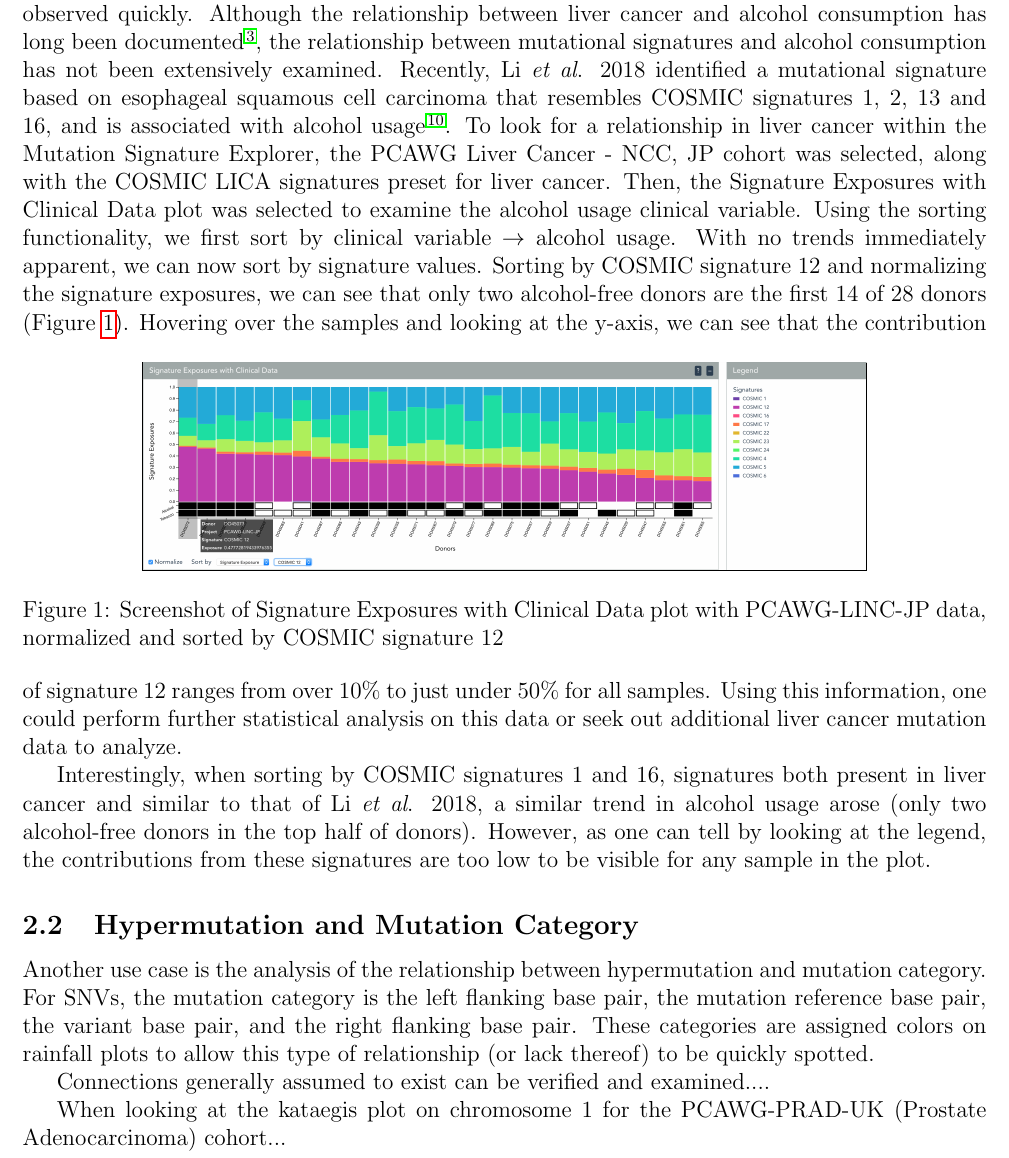
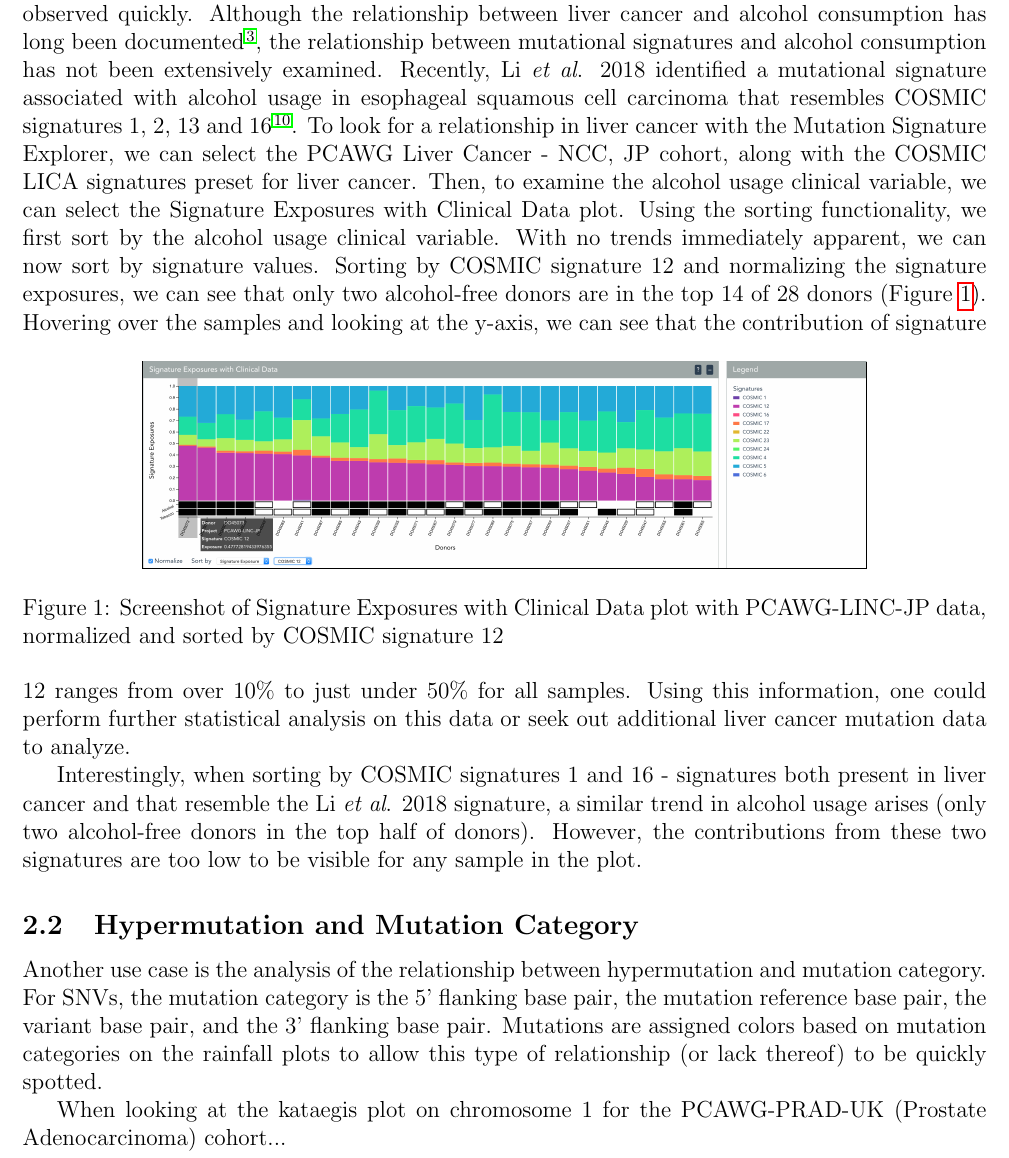
Before and after one commit to keller-mark/cmsc499a-visualization-paper, a LaTeX paper (main.tex): part of page 3 of 11, cut so that both start at the same text. Compiled offline with pdfLaTeX.

Commit message:
Grammar changes

```diff
--- a/main.tex
+++ b/main.tex
@@ -70,12 +70,12 @@ To our knowledge, this is a new method for exploring mutational signatures along
 One use case for this tool is the analysis of relationships between signature exposures and clinical variables.
 Interactive sorting and dynamic calculations of signature exposures allow trends to be observed quickly.
 Although the relationship between liver cancer and alcohol consumption has long been documented \cite{bosch2004primary}, the relationship between mutational signatures and alcohol consumption has not been extensively examined.
-Recently, Li \textit{et al}. 2018 identified a mutational signature based on esophageal squamous cell carcinoma that resembles COSMIC signatures 1, 2, 13 and 16, and is associated with alcohol usage\cite{li2018mutational}.
-To look for a relationship in liver cancer within the Mutation Signature Explorer, the PCAWG Liver Cancer - NCC, JP cohort was selected, along with the COSMIC LICA signatures preset for liver cancer.
-Then, the Signature Exposures with Clinical Data plot was selected to examine the alcohol usage clinical variable.
-Using the sorting functionality, we first sort by clinical variable $\rightarrow$ alcohol usage.
+Recently, Li \textit{et al}. 2018 identified a mutational signature associated with alcohol usage in esophageal squamous cell carcinoma that resembles COSMIC signatures 1, 2, 13 and 16\cite{li2018mutational}.
+To look for a relationship in liver cancer with the Mutation Signature Explorer, we can select the PCAWG Liver Cancer - NCC, JP cohort, along with the COSMIC LICA signatures preset for liver cancer.
+Then, to examine the alcohol usage clinical variable, we can select the Signature Exposures with Clinical Data plot.
+Using the sorting functionality, we first sort by the alcohol usage clinical variable.
 With no trends immediately apparent, we can now sort by signature values.
-Sorting by COSMIC signature 12 and normalizing the signature exposures, we can see that only two alcohol-free donors are the first 14 of 28 donors (Figure \ref{fig:caseStudy1_sig12}).
+Sorting by COSMIC signature 12 and normalizing the signature exposures, we can see that only two alcohol-free donors are in the top 14 of 28 donors (Figure \ref{fig:caseStudy1_sig12}).
 \begin{figure}[h]
     \centering
     \frame{\includegraphics[width=0.75\columnwidth]{figures/case_study1.png}}
@@ -85,16 +85,14 @@ Sorting by COSMIC signature 12 and normalizing the signature exposures, we can s
 Hovering over the samples and looking at the y-axis, we can see that the contribution of signature 12 ranges from over 10\% to just under 50\% for all samples.
 Using this information, one could perform further statistical analysis on this data or seek out additional liver cancer mutation data to analyze.
 
-Interestingly, when sorting by COSMIC signatures 1 and 16, signatures both present in liver cancer and similar to that of Li \textit{et al}. 2018, a similar trend in alcohol usage arose (only two alcohol-free donors in the top half of donors).
-However, as one can tell by looking at the legend, the contributions from these signatures are too low to be visible for any sample in the plot.
+Interestingly, when sorting by COSMIC signatures 1 and 16 - signatures both present in liver cancer and that resemble the Li \textit{et al}. 2018 signature, a similar trend in alcohol usage arises (only two alcohol-free donors in the top half of donors).
+However, the contributions from these two signatures are too low to be visible for any sample in the plot.
 
 
 \subsection{Hypermutation and Mutation Category}
 Another use case is the analysis of the relationship between hypermutation and mutation category.
-For SNVs, the mutation category is the left flanking base pair, the mutation reference base pair, the variant base pair, and the right flanking base pair.
-These categories are assigned colors on rainfall plots to allow this type of relationship (or lack thereof) to be quickly spotted.
-
-Connections generally assumed to exist can be verified and examined....
+For SNVs, the mutation category is the 5' flanking base pair, the mutation reference base pair, the variant base pair, and the 3' flanking base pair.
+Mutations are assigned colors based on mutation categories on the rainfall plots to allow this type of relationship (or lack thereof) to be quickly spotted.
 
 When looking at the kataegis plot on chromosome 1 for the PCAWG-PRAD-UK (Prostate Adenocarcinoma) cohort...
 
```
